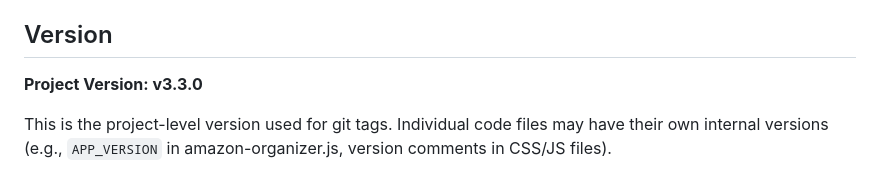
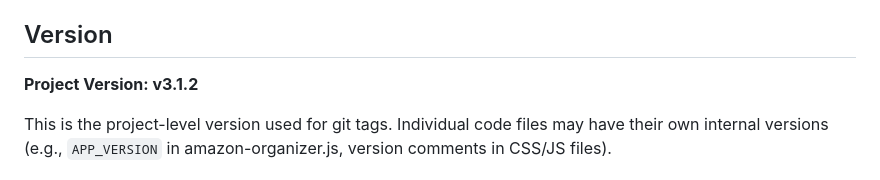
Before and after one commit to Ron-L/amazon-book-organizer, a Markdown page: README.md, the part around the change. GitHub-like rendering.

Commit message:
Docs: Update project version to v3.1.2

```diff
--- a/README.md
+++ b/README.md
@@ -128,7 +128,7 @@ build-skill-organizer.bat
 
 ## Version
 
-**Project Version: v3.3.0**
+**Project Version: v3.1.2**
 
 This is the project-level version used for git tags. Individual code files may have their own internal versions (e.g., `APP_VERSION` in amazon-organizer.js, version comments in CSS/JS files).
 
```
